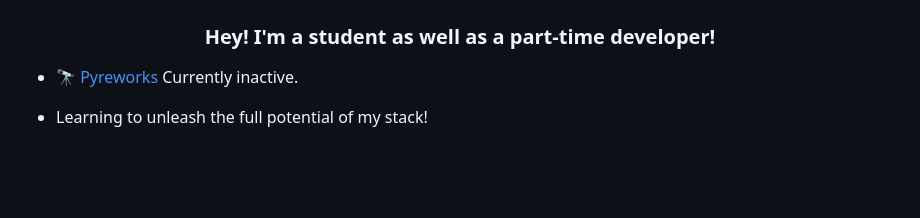
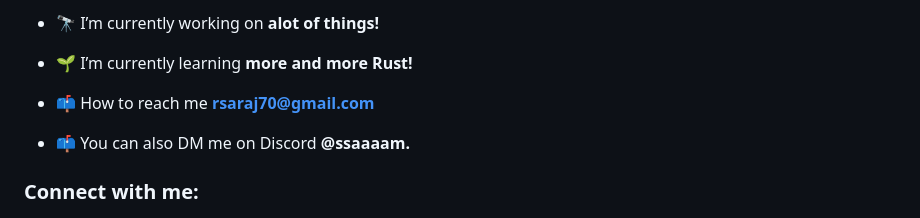
Before and after one commit to Sam-Awh/Sam-Awh, a Markdown page: README.md, the part around the change printed below. GitHub-like rendering; blank space fills up the shorter version.

Commit message:
Update README.md
COMMIT KYS

```diff
--- a/README.md
+++ b/README.md
@@ -4,10 +3,13 @@
 
+- 🔭 I’m currently working on **alot of things!**
 
-### <div align="center">Hey! I'm a student as well as a part-time developer!</div>
+- 🌱 I’m currently learning **more and more Rust!**
 
+- 📫 How to reach me **rsaraj70@gmail.com**
 
-- 🔭 [Pyreworks](https://github.com/Murt-Awh/pyreworker) Currently inactive.
+- 📫 You can also DM me on Discord **@ssaaaam.**
 
+<h3 align="left">Connect with me:</h3>
 
-- Learning to unleash the full potential of my stack!
+<p align="left">
 
```
Also changed, not shown: other parts of README.md (+36 -110 lines).
